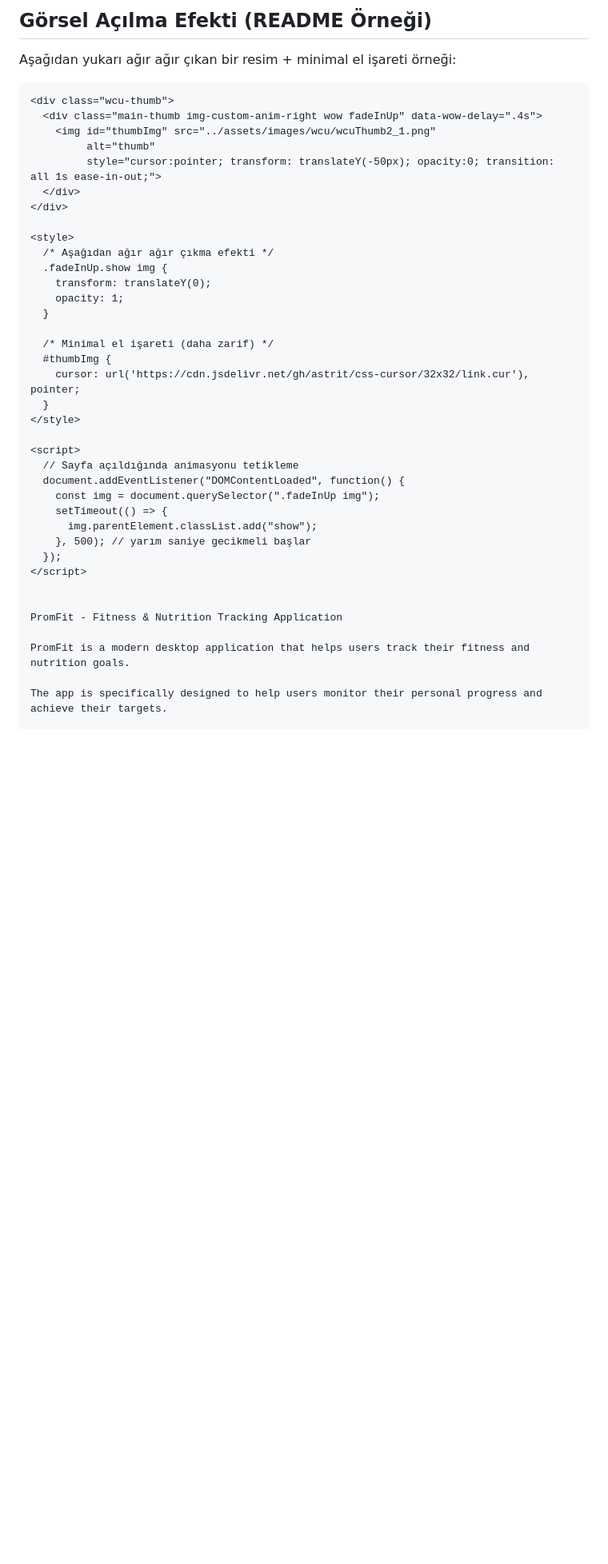
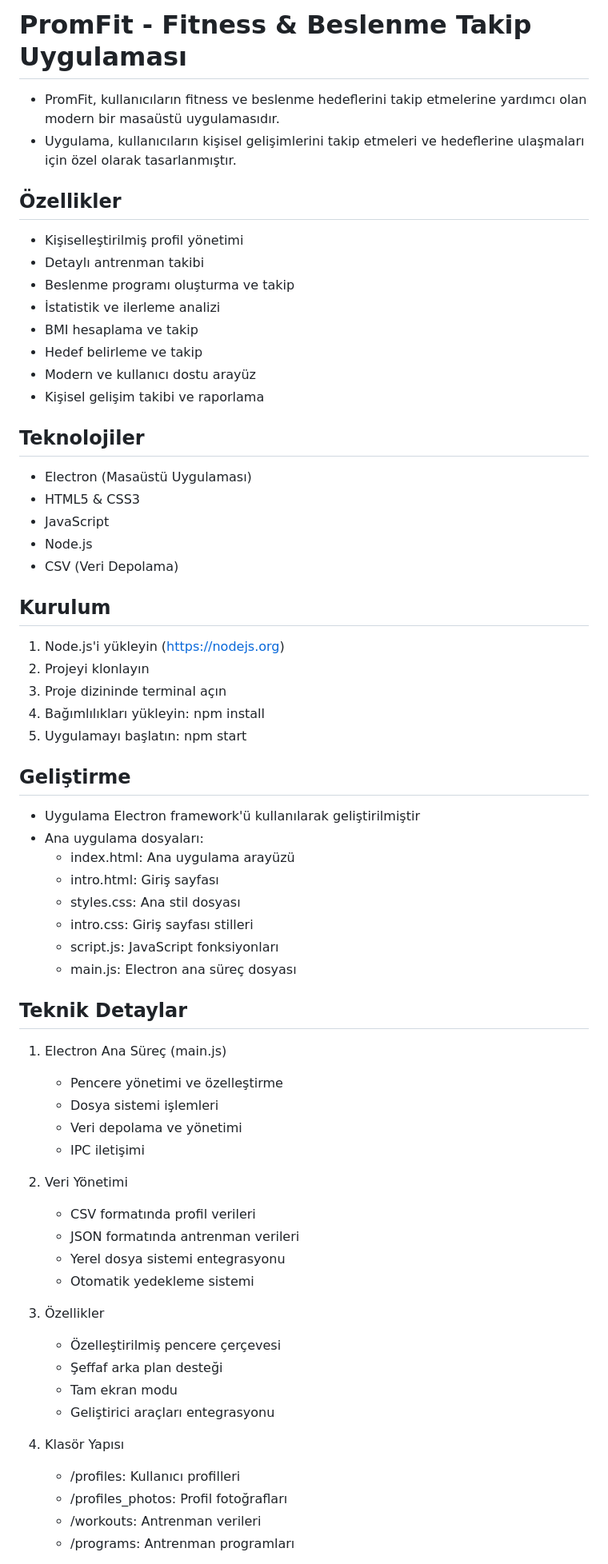
Before and after one commit to kaanclyn/PromFit-Health, a Markdown page: README.md, the part around one of its changes. Shown at 80% size. Drawn GitHub-style; blank space fills up the shorter version.

````diff
--- a/README.md
+++ b/README.md
@@ -1,43 +1,72 @@
-## Görsel Açılma Efekti (README Örneği)
+PromFit - Fitness & Beslenme Takip Uygulaması
+===========================================
 
-Aşağıdan yukarı ağır ağır çıkan bir resim + minimal el işareti örneği:
+- PromFit, kullanıcıların fitness ve beslenme hedeflerini takip etmelerine yardımcı olan modern bir masaüstü uygulamasıdır.
+- Uygulama, kullanıcıların kişisel gelişimlerini takip etmeleri ve hedeflerine ulaşmaları için özel olarak tasarlanmıştır.
 
-```html
-<div class="wcu-thumb">
-  <div class="main-thumb img-custom-anim-right wow fadeInUp" data-wow-delay=".4s">
-    <img id="thumbImg" src="../assets/images/wcu/wcuThumb2_1.png"
-         alt="thumb"
-         style="cursor:pointer; transform: translateY(-50px); opacity:0; transition: all 1s ease-in-out;">
-  </div>
-</div>
+Özellikler
+----------
+- Kişiselleştirilmiş profil yönetimi
+- Detaylı antrenman takibi
+- Beslenme programı oluşturma ve takip
+- İstatistik ve ilerleme analizi
+- BMI hesaplama ve takip
+- Hedef belirleme ve takip
+- Modern ve kullanıcı dostu arayüz
+- Kişisel gelişim takibi ve raporlama
 
-<style>
-  /* Aşağıdan ağır ağır çıkma efekti */
-  .fadeInUp.show img {
-    transform: translateY(0);
-    opacity: 1;
-  }
+Teknolojiler
+-----------
+- Electron (Masaüstü Uygulaması)
+- HTML5 & CSS3
+- JavaScript
+- Node.js
+- CSV (Veri Depolama)
 
-  /* Minimal el işareti (daha zarif) */
-  #thumbImg {
-    cursor: url('https://cdn.jsdelivr.net/gh/astrit/css-cursor/32x32/link.cur'), pointer;
-  }
-</style>
+Kurulum
+-------
+1. Node.js'i yükleyin (https://nodejs.org)
+2. Projeyi klonlayın
+3. Proje dizininde terminal açın
+4. Bağımlılıkları yükleyin:
+   npm install
+5. Uygulamayı başlatın:
+   npm start
 
-<script>
-  // Sayfa açıldığında animasyonu tetikleme
-  document.addEventListener("DOMContentLoaded", function() {
-    const img = document.querySelector(".fadeInUp img");
-    setTimeout(() => {
-      img.parentElement.classList.add("show");
-    }, 500); // yarım saniye gecikmeli başlar
-  });
-</script>
+Geliştirme
+---------
+- Uygulama Electron framework'ü kullanılarak geliştirilmiştir
+- Ana uygulama dosyaları:
+  - index.html: Ana uygulama arayüzü
+  - intro.html: Giriş sayfası
+  - styles.css: Ana stil dosyası
+  - intro.css: Giriş sayfası stilleri
+  - script.js: JavaScript fonksiyonları
+  - main.js: Electron ana süreç dosyası
 
+Teknik Detaylar
+--------------
+1. Electron Ana Süreç (main.js)
+   - Pencere yönetimi ve özelleştirme
+   - Dosya sistemi işlemleri
+   - Veri depolama ve yönetimi
+   - IPC iletişimi
 
-PromFit - Fitness & Nutrition Tracking Application
+2. Veri Yönetimi
+   - CSV formatında profil verileri
+   - JSON formatında antrenman verileri
+   - Yerel dosya sistemi entegrasyonu
+   - Otomatik yedekleme sistemi
 
-PromFit is a modern desktop application that helps users track their fitness and nutrition goals.
+3. Özellikler
+   - Özelleştirilmiş pencere çerçevesi
+   - Şeffaf arka plan desteği
+   - Tam ekran modu
+   - Geliştirici araçları entegrasyonu
 
-The app is specifically designed to help users monitor their personal progress and achieve their targets.
+4. Klasör Yapısı
+   - /profiles: Kullanıcı profilleri
+   - /profiles_photos: Profil fotoğrafları
+   - /workouts: Antrenman verileri
+   - /programs: Antrenman programları
 
````
Also changed, not shown: other parts of README.md (+174 -395 lines).
